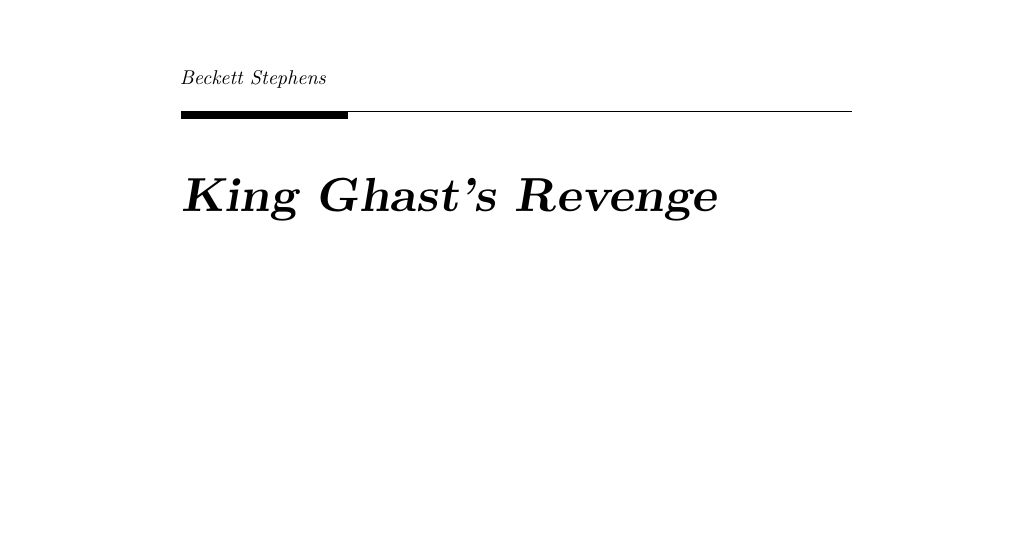
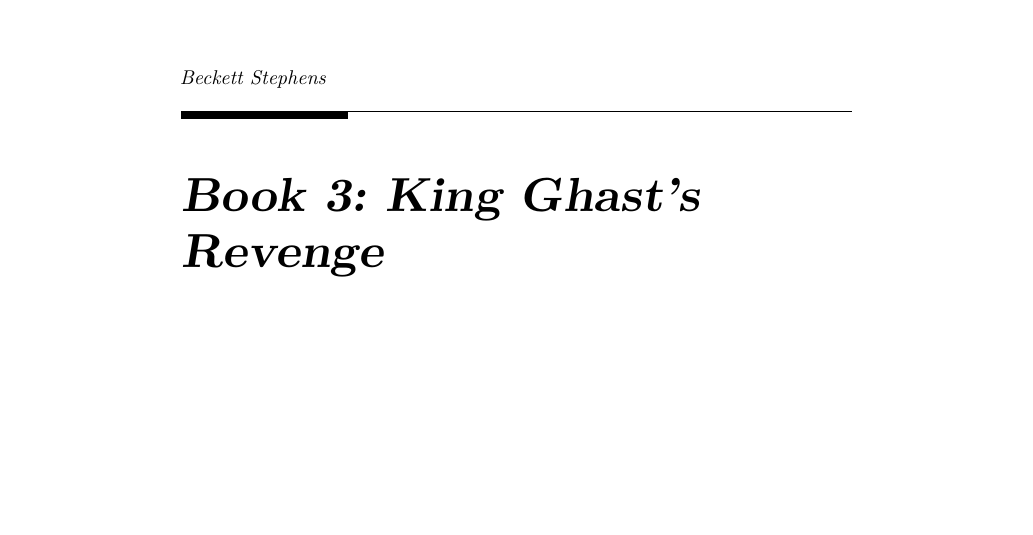
Before and after one commit to bwstephens/king-ghasts-revenge, a LaTeX document (docs/king-ghast.tex): part of page 1 of 16, cut so that both start at the same text. Compiled offline with pdfLaTeX.

Commit message:
new title

```diff
--- a/docs/king-ghast.tex
+++ b/docs/king-ghast.tex
@@ -29,7 +29,7 @@
 }
 \usepackage{hyperref}
 \hypersetup{
-            pdftitle={King Ghast's Revenge},
+            pdftitle={Book 3: King Ghast's Revenge},
             pdfauthor={Beckett Stephens},
             pdfborder={0 0 0},
             breaklinks=true}
@@ -71,9 +71,7 @@
 \usepackage[]{natbib}
 \bibliographystyle{plainnat}
 
-\title{King Ghast's Revenge}
-\providecommand{\subtitle}[1]{}
-\subtitle{Book 3}
+\title{Book 3: King Ghast's Revenge}
 \author{Beckett Stephens}
 \date{2019-02-10}
 
```
Also changed, not shown: 11 other files.
